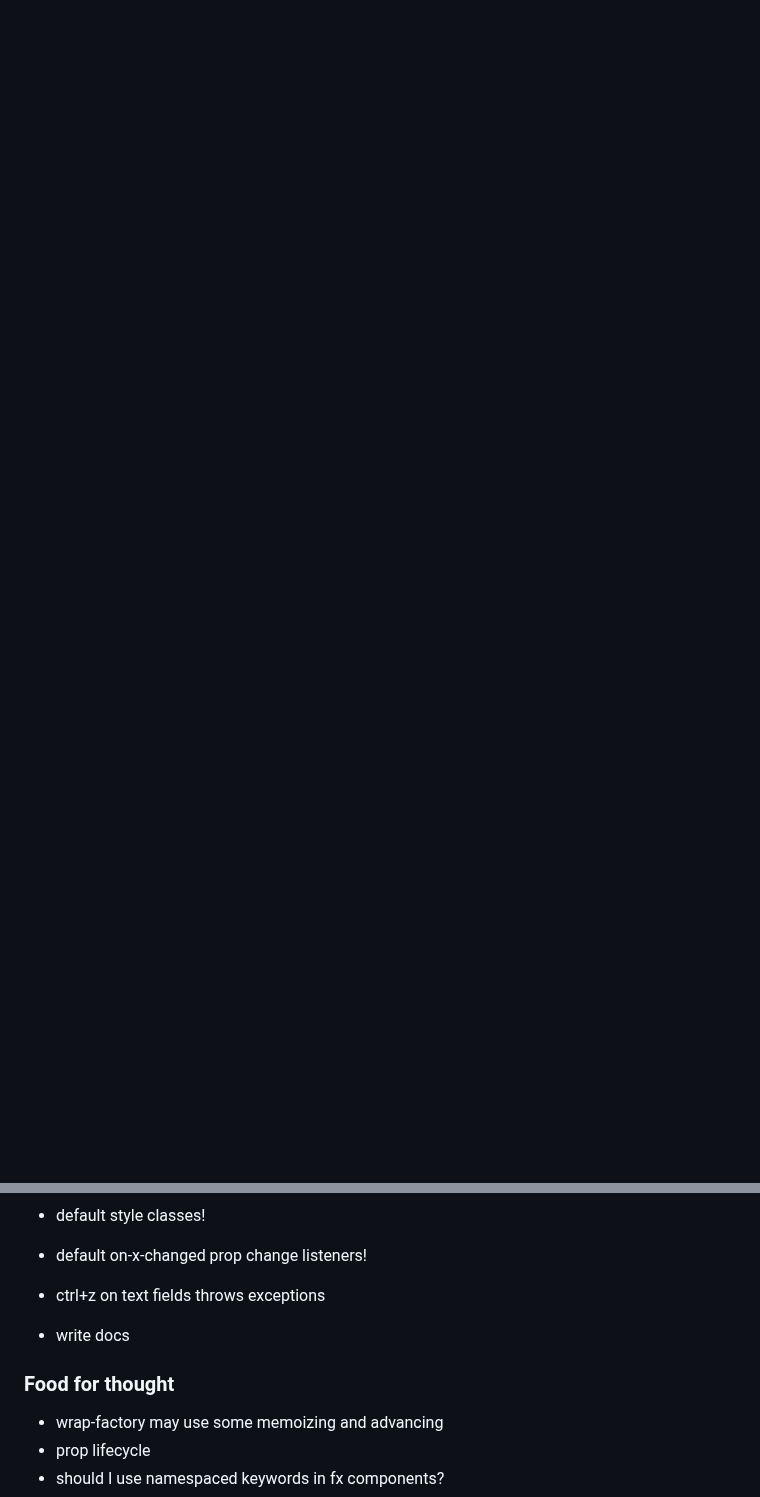
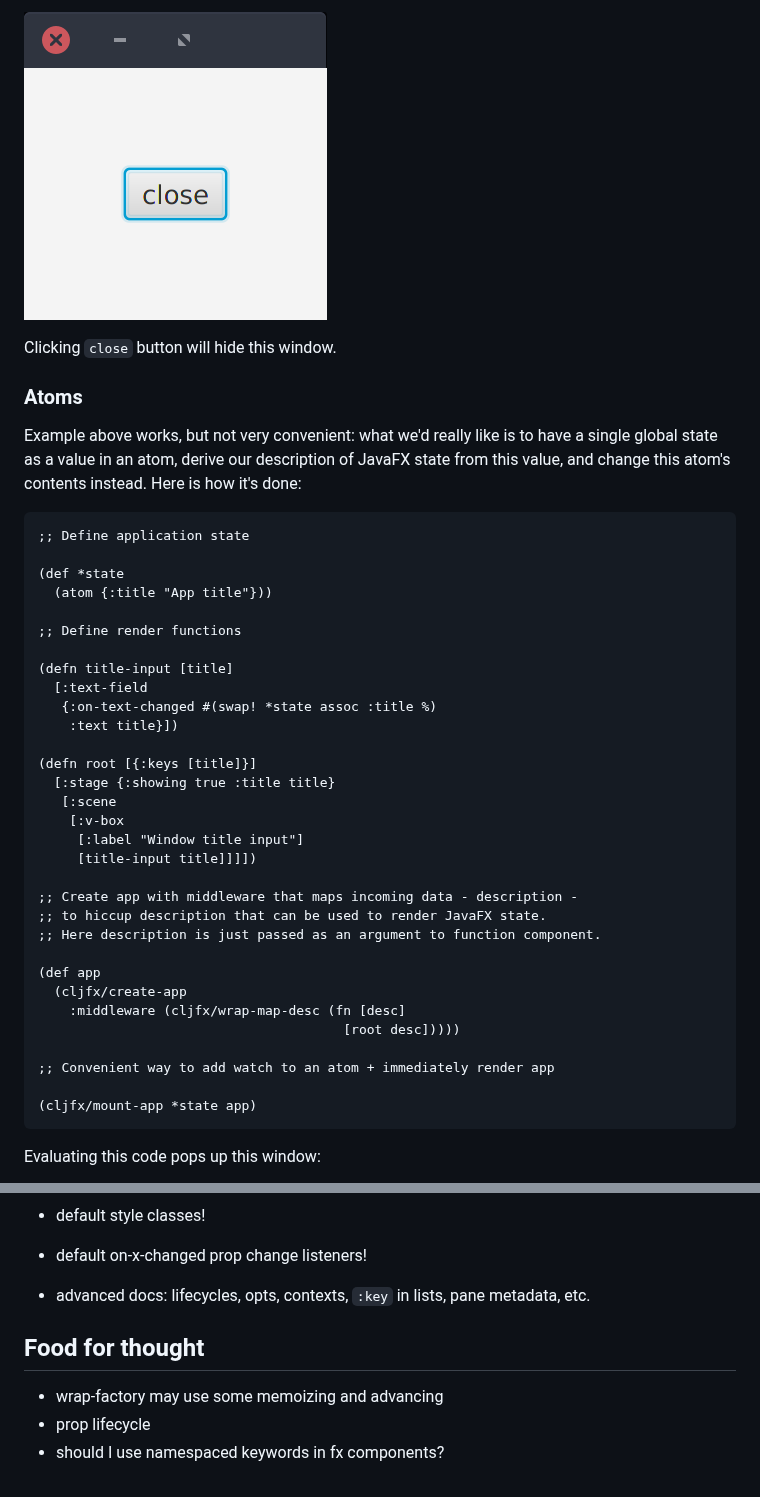
Before and after one commit to cljfx/cljfx, a Markdown page: README.md, 2 parts joined by grey strips. Drawn GitHub-style; pictures changed too: doc/app-example.png (added); blank space fills up the shorter version.

````diff
--- a/README.md
+++ b/README.md
@@ -5,0 +48,45 @@
+![](doc/app-example.png)
+
+Clicking `close` button will hide this window.
+
+### Atoms
+
+Example above works, but not very convenient: what we'd really like is
+to have a single global state as a value in an atom, derive our
+description of JavaFX state from this value, and change this atom's
+contents instead. Here is how it's done:
+```clj
+;; Define application state
+
+(def *state
+  (atom {:title "App title"}))
+
+;; Define render functions
+
+(defn title-input [title]
+  [:text-field
+   {:on-text-changed #(swap! *state assoc :title %)
+    :text title}])
+
+(defn root [{:keys [title]}]
+  [:stage {:showing true :title title}
+   [:scene
+    [:v-box
+     [:label "Window title input"]
+     [title-input title]]]])
+
+;; Create app with middleware that maps incoming data - description -
+;; to hiccup description that can be used to render JavaFX state.
+;; Here description is just passed as an argument to function component.
+
+(def app
+  (cljfx/create-app
+    :middleware (cljfx/wrap-map-desc (fn [desc]
+                                       [root desc]))))
+
+;; Convenient way to add watch to an atom + immediately render app
+
+(cljfx/mount-app *state app)
+```
+Evaluating this code pops up this window:
+
@@ -27,10 +128,10 @@
 - default focus traversable of controls!
 - default style classes!
 - default on-x-changed prop change listeners!
-- ctrl+z on text fields throws exceptions
-- write docs
+- advanced docs: lifecycles, opts, contexts, `:key` in lists, pane
+  metadata, etc.
 
-### Food for thought
+## Food for thought
 - wrap-factory may use some memoizing and advancing
 - prop lifecycle
 - should I use namespaced keywords in fx components?
````
Also changed, not shown: other parts of README.md (+58 -2 lines), doc/hello-world.png (added), doc/state-example.png (added), 1 other file.
